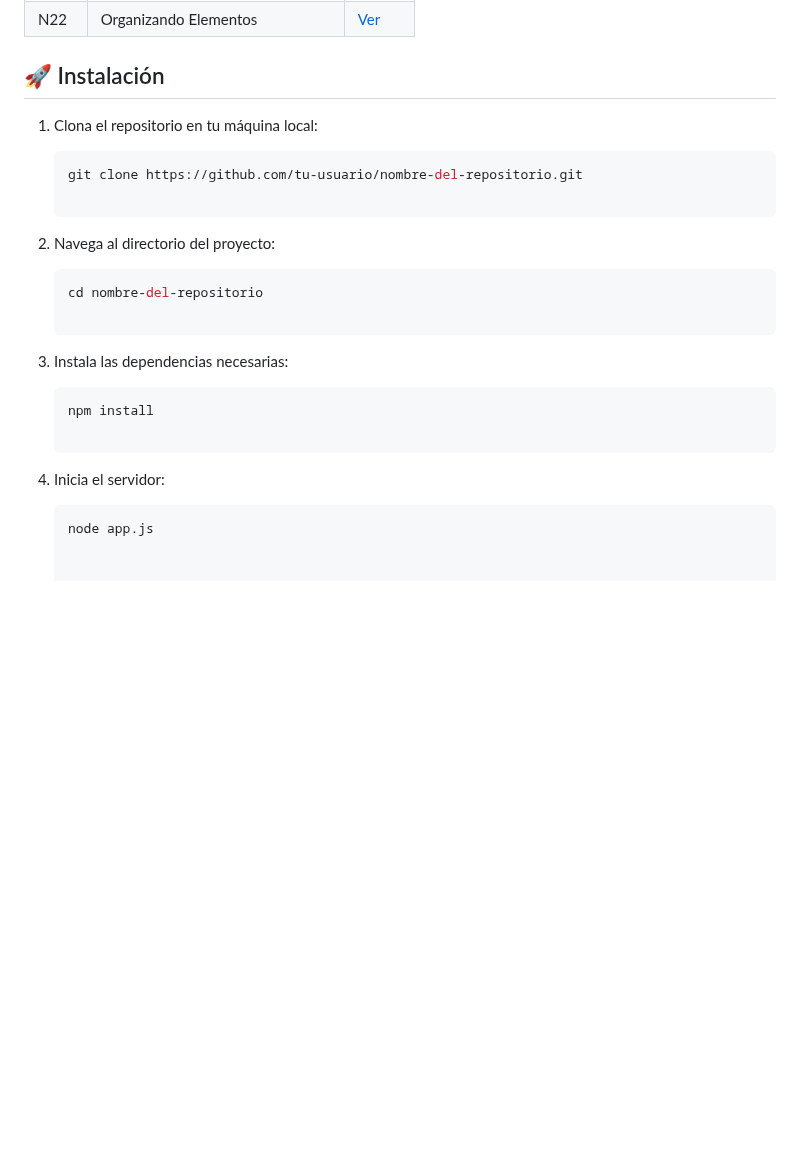
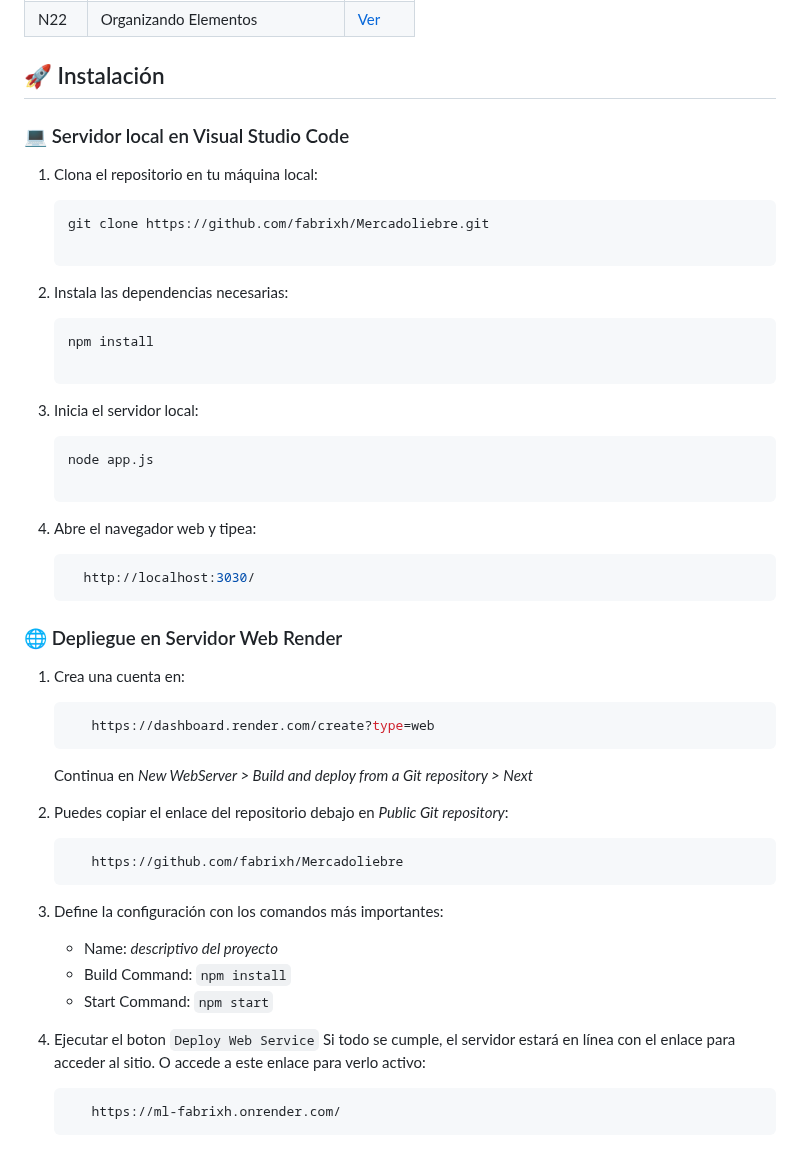
Before and after one commit to fabrixh/Mercadoliebre, a Markdown page: README.md, the part around the change. Rendered like a GitHub page; blank space fills up the shorter version.

Commit message:
Update README.md
Add Deploy Web Service

````diff
--- a/README.md
+++ b/README.md
@@ -58,22 +58,52 @@ El proyecto está organizado de la siguiente manera:
 
 ## 🚀 Instalación
 
+### 💻 Servidor local en Visual Studio Code
+
 1. Clona el repositorio en tu máquina local:
 
    ```bash
-   git clone https://github.com/tu-usuario/nombre-del-repositorio.git
+   git clone https://github.com/fabrixh/Mercadoliebre.git
 
-2. Navega al directorio del proyecto:
-
-   ```bash
-   cd nombre-del-repositorio
-
-3. Instala las dependencias necesarias:
+2. Instala las dependencias necesarias:
 
    ```bash
    npm install
 
-4. Inicia el servidor:
+3. Inicia el servidor local:
 
    ```bash
    node app.js
+
+4. Abre el navegador web y tipea:
+
+
+   ```bash
+     http://localhost:3030/
+    ```
+
+
+
+### 🌐 Depliegue en Servidor Web Render
+
+1. Crea una cuenta en:
+
+   ```bash
+      https://dashboard.render.com/create?type=web
+    ```
+      Continua en *New WebServer > Build and deploy from a Git repository > Next*
+
+2. Puedes copiar el enlace del repositorio debajo en *Public Git repository*:
+   ```bash
+      https://github.com/fabrixh/Mercadoliebre
+    ```
+3. Define la configuración con los comandos más importantes:
+   - Name: *descriptivo del proyecto*
+   - Build Command: ```npm install```
+   - Start Command: ```npm start```
+
+4. Ejecutar el boton ```Deploy Web Service``` Si todo se cumple, el servidor estará en línea con el enlace para acceder al sitio. O accede a este enlace para verlo activo:
+
+   ```bash
+      https://ml-fabrixh.onrender.com/
+    ```
````
